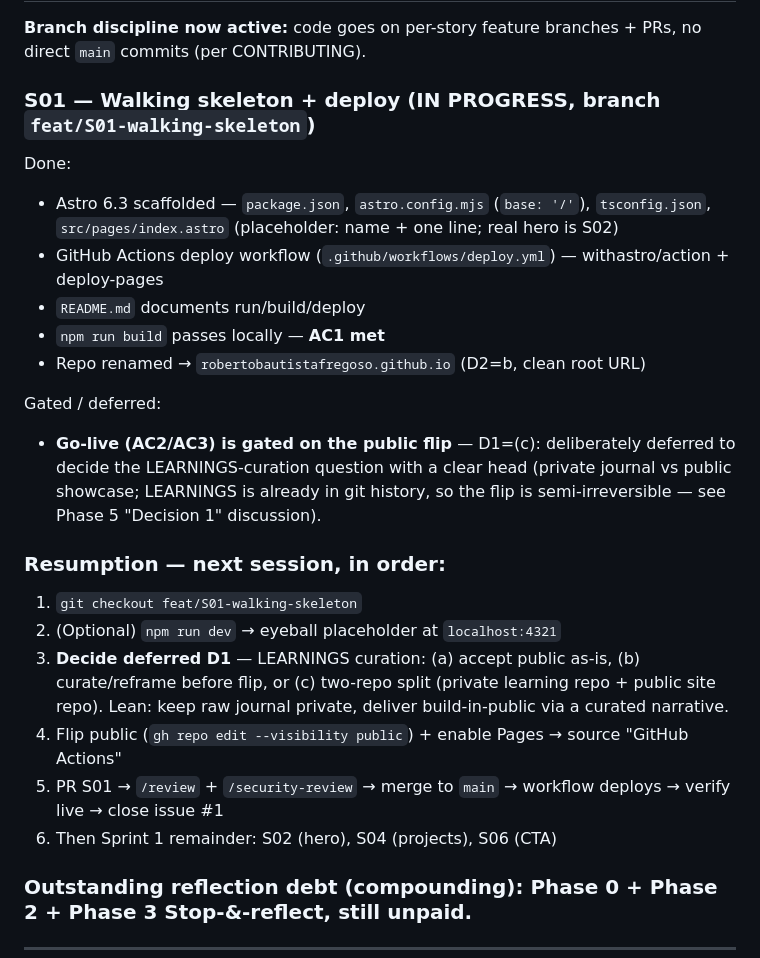
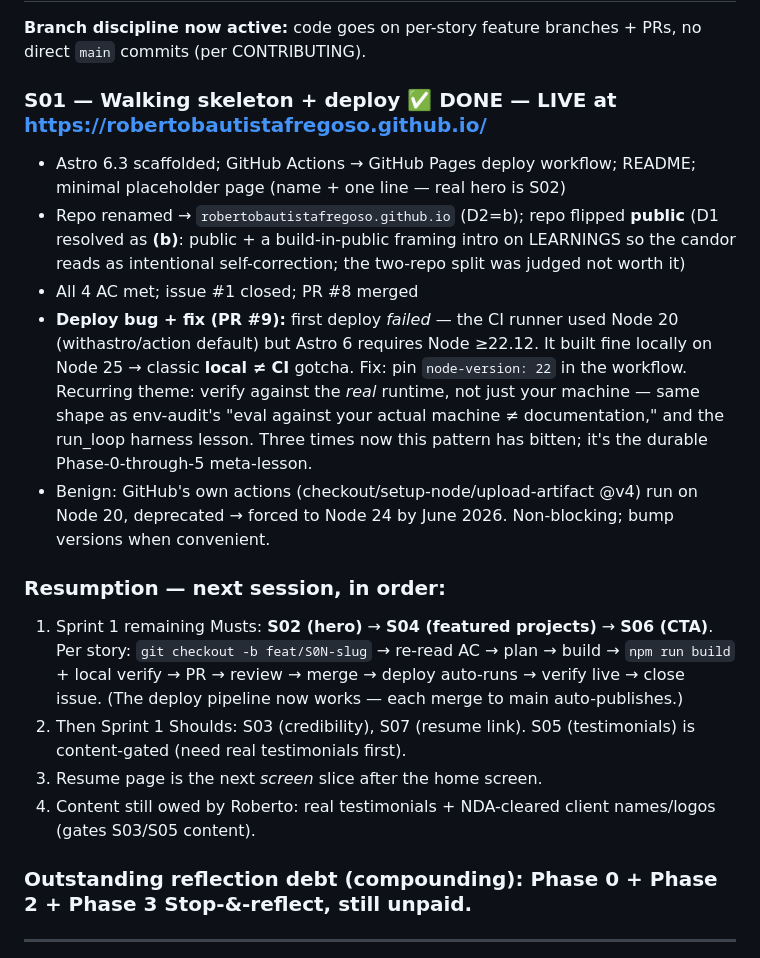
Before and after one commit to RobertoBautistaFregoso/robertobautistafregoso.github.io, a Markdown page: LEARNINGS.md, the part around the change. GitHub-like rendering.

Commit message:
docs: mark S01 done (live) + capture local≠CI deploy lesson

```diff
--- a/LEARNINGS.md
+++ b/LEARNINGS.md
@@ -195,25 +195,19 @@ Lightweight Phase 1 for the portfolio (problem is well-understood → quick prob
 
 **Branch discipline now active:** code goes on per-story feature branches + PRs, no direct `main` commits (per CONTRIBUTING).
 
-### S01 — Walking skeleton + deploy (IN PROGRESS, branch `feat/S01-walking-skeleton`)
+### S01 — Walking skeleton + deploy ✅ DONE — LIVE at https://robertobautistafregoso.github.io/
 
-Done:
-- Astro 6.3 scaffolded — `package.json`, `astro.config.mjs` (`base: '/'`), `tsconfig.json`, `src/pages/index.astro` (placeholder: name + one line; real hero is S02)
-- GitHub Actions deploy workflow (`.github/workflows/deploy.yml`) — withastro/action + deploy-pages
-- `README.md` documents run/build/deploy
-- `npm run build` passes locally — **AC1 met**
-- Repo renamed → `robertobautistafregoso.github.io` (D2=b, clean root URL)
-
-Gated / deferred:
-- **Go-live (AC2/AC3) is gated on the public flip** — D1=(c): deliberately deferred to decide the LEARNINGS-curation question with a clear head (private journal vs public showcase; LEARNINGS is already in git history, so the flip is semi-irreversible — see Phase 5 "Decision 1" discussion).
+- Astro 6.3 scaffolded; GitHub Actions → GitHub Pages deploy workflow; README; minimal placeholder page (name + one line — real hero is S02)
+- Repo renamed → `robertobautistafregoso.github.io` (D2=b); repo flipped **public** (D1 resolved as **(b)**: public + a build-in-public framing intro on LEARNINGS so the candor reads as intentional self-correction; the two-repo split was judged not worth it)
+- All 4 AC met; issue #1 closed; PR #8 merged
+- **Deploy bug + fix (PR #9):** first deploy *failed* — the CI runner used Node 20 (withastro/action default) but Astro 6 requires Node ≥22.12. It built fine locally on Node 25 → classic **local ≠ CI** gotcha. Fix: pin `node-version: 22` in the workflow. Recurring theme: verify against the *real* runtime, not just your machine — same shape as env-audit's "eval against your actual machine ≠ documentation," and the run_loop harness lesson. Three times now this pattern has bitten; it's the durable Phase-0-through-5 meta-lesson.
+- Benign: GitHub's own actions (checkout/setup-node/upload-artifact @v4) run on Node 20, deprecated → forced to Node 24 by June 2026. Non-blocking; bump versions when convenient.
 
 ### Resumption — next session, in order:
-1. `git checkout feat/S01-walking-skeleton`
-2. (Optional) `npm run dev` → eyeball placeholder at `localhost:4321`
-3. **Decide deferred D1** — LEARNINGS curation: (a) accept public as-is, (b) curate/reframe before flip, or (c) two-repo split (private learning repo + public site repo). Lean: keep raw journal private, deliver build-in-public via a curated narrative.
-4. Flip public (`gh repo edit --visibility public`) + enable Pages → source "GitHub Actions"
-5. PR S01 → `/review` + `/security-review` → merge to `main` → workflow deploys → verify live → close issue #1
-6. Then Sprint 1 remainder: S02 (hero), S04 (projects), S06 (CTA)
+1. Sprint 1 remaining Musts: **S02 (hero)** → **S04 (featured projects)** → **S06 (CTA)**. Per story: `git checkout -b feat/S0N-slug` → re-read AC → plan → build → `npm run build` + local verify → PR → review → merge → deploy auto-runs → verify live → close issue. (The deploy pipeline now works — each merge to main auto-publishes.)
+2. Then Sprint 1 Shoulds: S03 (credibility), S07 (resume link). S05 (testimonials) is content-gated (need real testimonials first).
+3. Resume page is the next *screen* slice after the home screen.
+4. Content still owed by Roberto: real testimonials + NDA-cleared client names/logos (gates S03/S05 content).
 
 ### Outstanding reflection debt (compounding): Phase 0 + Phase 2 + Phase 3 Stop-&-reflect, still unpaid.
 
```
